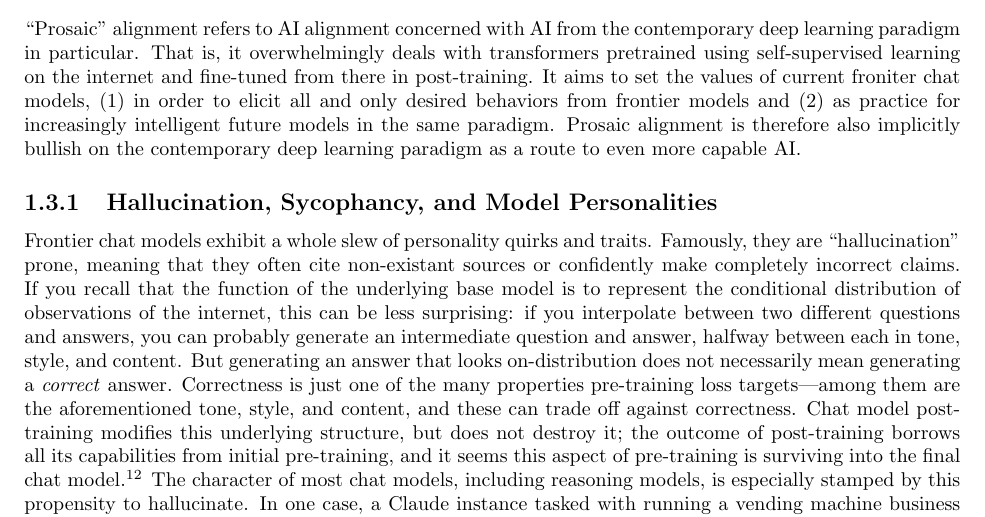
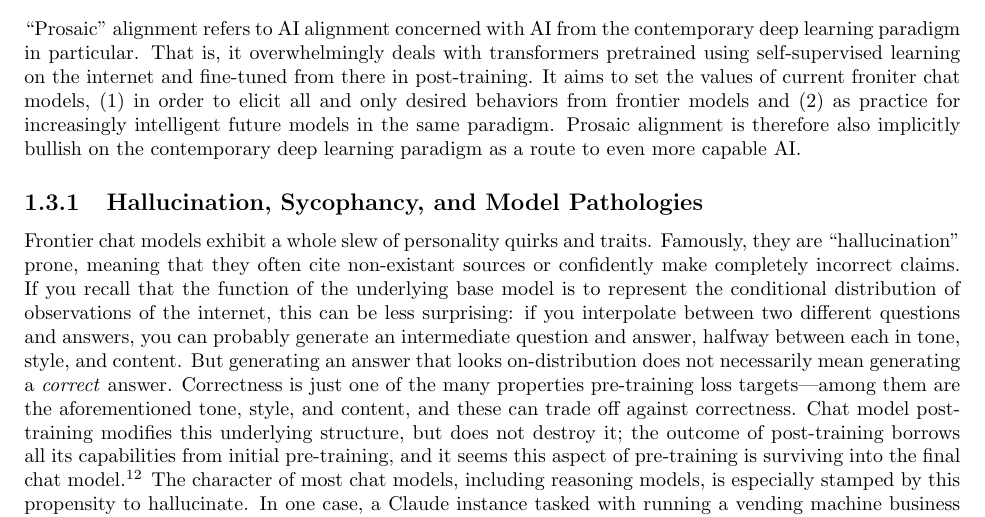
Before and after one commit to simbrain/NeuralNetworksCogSciBook, a LaTeX thesis (SampleContainerDoc.tex, which reads AI_Alignment.tex): part of page 6 of 14, cut so that both start at the same text. Compiled offline with pdfLaTeX.

Commit message:
fix: rename subsection

```diff
--- a/AI_Alignment.tex
+++ b/AI_Alignment.tex
@@ -407,7 +407,7 @@ future models in the same paradigm. Prosaic alignment is therefore also
 implicitly bullish on the contemporary deep learning paradigm as a route to
 even more capable AI.
 
-\subsection{Hallucination, Sycophancy, and Model Personalities}
+\subsection{Hallucination, Sycophancy, and Model Pathologies}
 Frontier chat models exhibit a whole slew of personality quirks and traits.
 Famously, they are ``hallucination'' prone, meaning that they often cite
 non-existant sources or confidently make completely incorrect claims. If you
```
